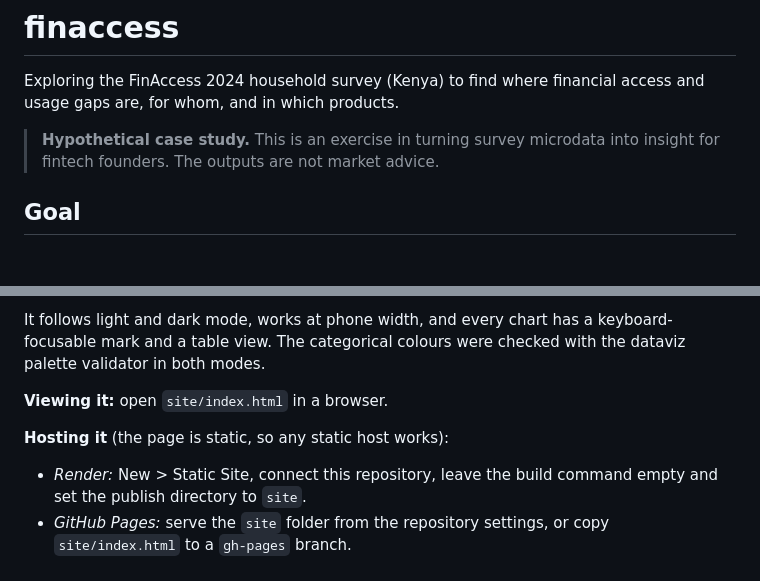
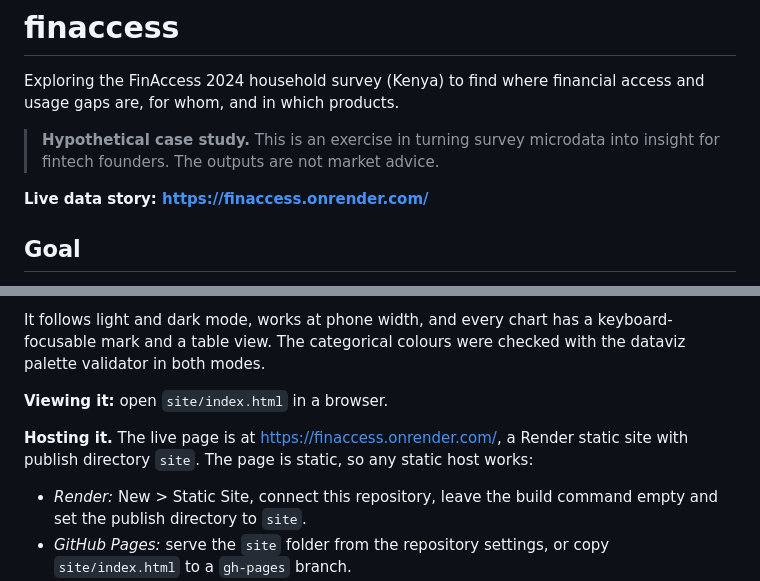
Before and after one commit to kraigochieng/finaccess, a Markdown page: README.md, 2 parts joined by grey strips. Drawn GitHub-style; blank space fills up the shorter version.

Commit message:
docs: link the live data story page
Refs #24

```diff
--- a/README.md
+++ b/README.md
@@ -3,6 +3,8 @@
 Exploring the FinAccess 2024 household survey (Kenya) to find where financial access and usage gaps are, for whom, and in which products.
 
 > **Hypothetical case study.** This is an exercise in turning survey microdata into insight for fintech founders. The outputs are not market advice.
+
+**Live data story: https://finaccess.onrender.com/**
 
 ## Goal
 
@@ -146,7 +148,7 @@ It follows light and dark mode, works at phone width, and every chart has a keyb
 
 **Viewing it:** open `site/index.html` in a browser.
 
-**Hosting it** (the page is static, so any static host works):
+**Hosting it.** The live page is at https://finaccess.onrender.com/, a Render static site with publish directory `site`. The page is static, so any static host works:
 - *Render:* New > Static Site, connect this repository, leave the build command empty and set the publish directory to `site`.
 - *GitHub Pages:* serve the `site` folder from the repository settings, or copy `site/index.html` to a `gh-pages` branch.
 
```
